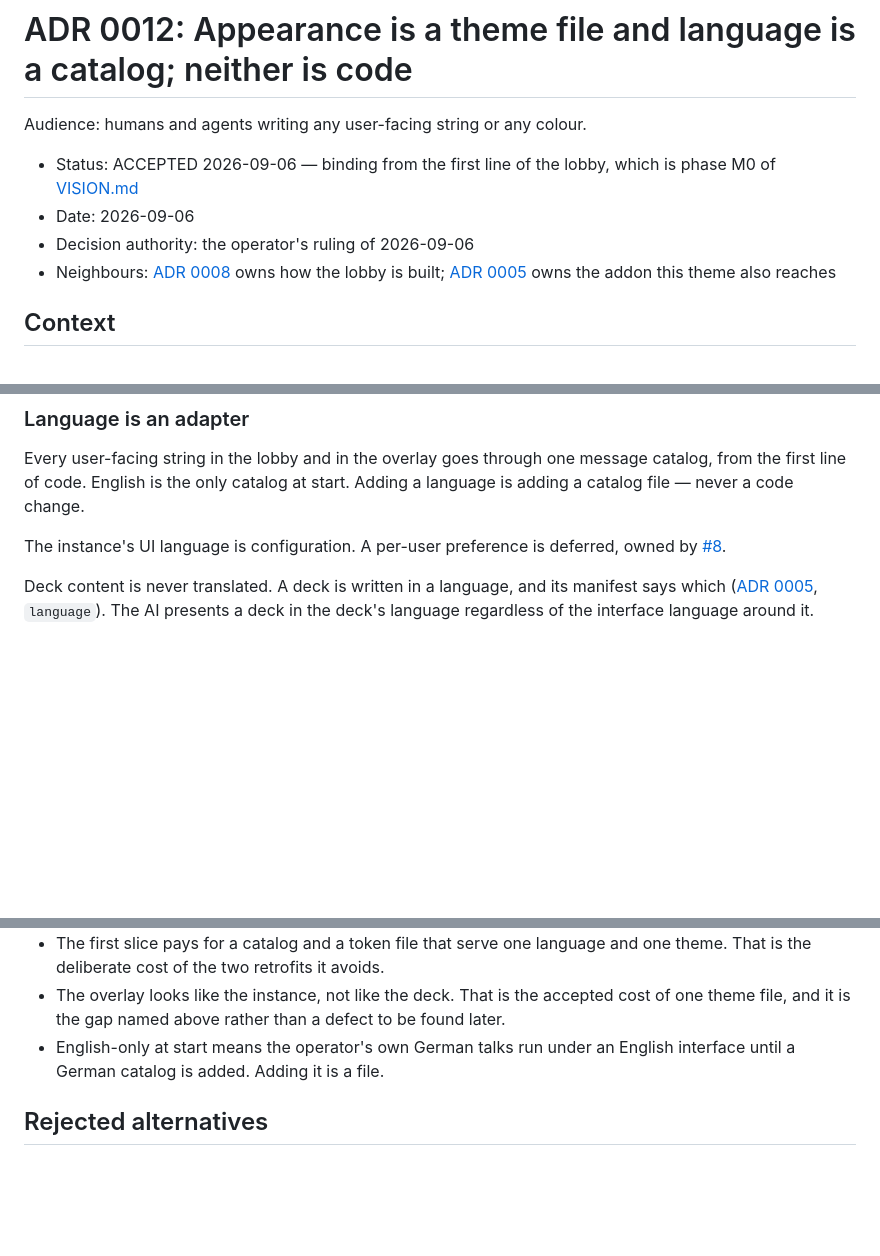
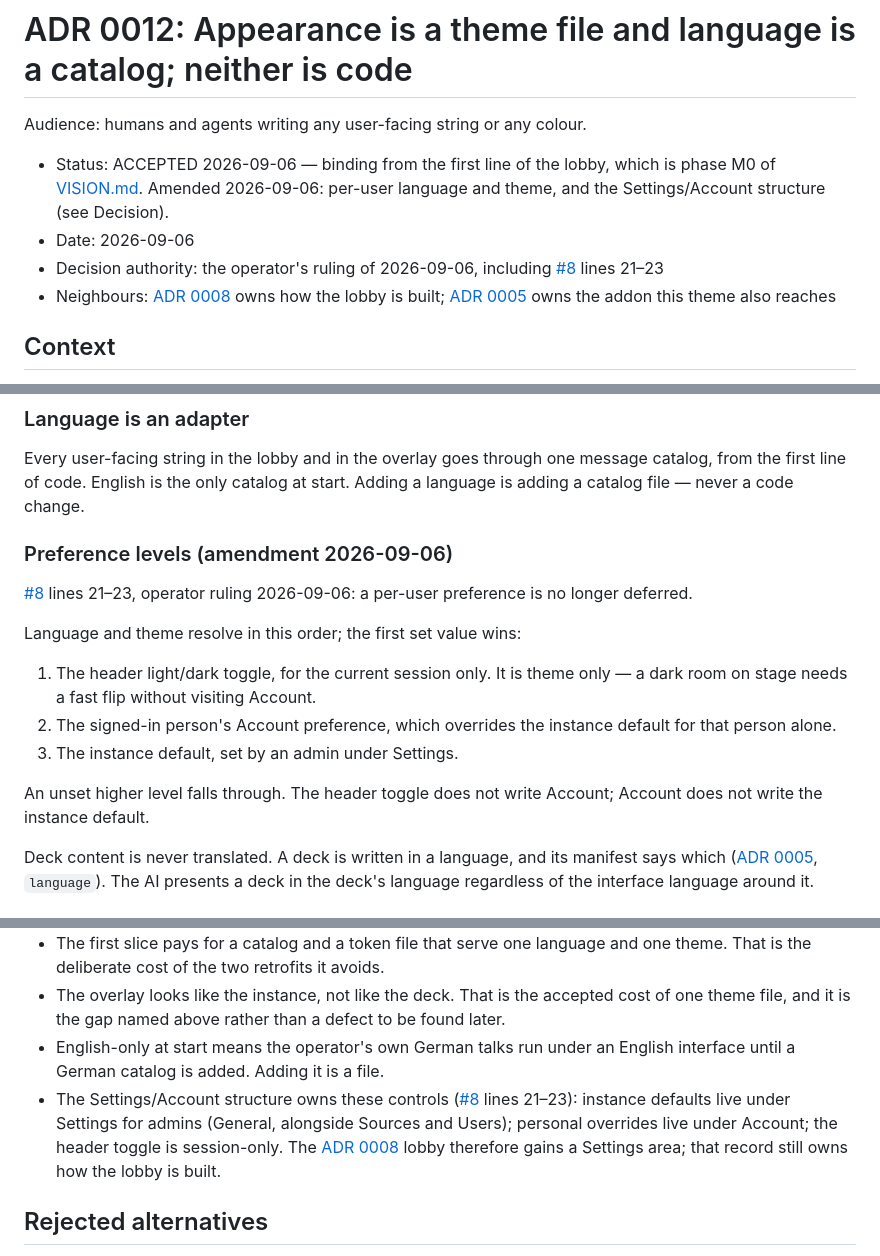
Before and after one commit to overnightworks/agent-presentator, a Markdown page: docs/decisions/0012-themes-and-language.md, 3 parts joined by grey strips. Drawn GitHub-style; blank space fills up the shorter version.

Commit message:
ADR 0012: per-user language and theme, Settings and Account structure
Co-Authored-By: Grok 4.6 <noreply@x.ai>

```diff
--- a/docs/decisions/0012-themes-and-language.md
+++ b/docs/decisions/0012-themes-and-language.md
@@ -3,9 +3,11 @@
 Audience: humans and agents writing any user-facing string or any colour.
 
 - Status: ACCEPTED 2026-09-06 — binding from the first line of the lobby, which
-  is phase M0 of [VISION.md](../VISION.md)
+  is phase M0 of [VISION.md](../VISION.md). Amended 2026-09-06: per-user
+  language and theme, and the Settings/Account structure (see Decision).
 - Date: 2026-09-06
-- Decision authority: the operator's ruling of 2026-09-06
+- Decision authority: the operator's ruling of 2026-09-06, including
+  [#8](https://github.com/overnightworks/agent-presentator/issues/8) lines 21–23
 - Neighbours: [ADR 0008](0008-lobby-server-rendered.md) owns how the lobby is
   built; [ADR 0005](0005-deck-folder-and-slidev.md) owns the addon this theme
   also reaches
@@ -59,8 +62,21 @@ Every user-facing string in the lobby and in the overlay goes through one
 message catalog, from the first line of code. English is the only catalog at
 start. Adding a language is adding a catalog file — never a code change.
 
-The instance's UI language is configuration. A per-user preference is deferred,
-owned by [#8](https://github.com/overnightworks/agent-presentator/issues/8).
+### Preference levels (amendment 2026-09-06)
+
+[#8](https://github.com/overnightworks/agent-presentator/issues/8) lines 21–23,
+operator ruling 2026-09-06: a per-user preference is no longer deferred.
+
+Language and theme resolve in this order; the first set value wins:
+
+1. The header light/dark toggle, for the current session only. It is theme
+   only — a dark room on stage needs a fast flip without visiting Account.
+2. The signed-in person's Account preference, which overrides the instance
+   default for that person alone.
+3. The instance default, set by an admin under Settings.
+
+An unset higher level falls through. The header toggle does not write Account;
+Account does not write the instance default.
 
 Deck content is never translated. A deck is written in a language, and its
 manifest says which ([ADR 0005](0005-deck-folder-and-slidev.md), `language`).
@@ -87,6 +103,12 @@ overlay: `vue-i18n`.
   be found later.
 - English-only at start means the operator's own German talks run under an
   English interface until a German catalog is added. Adding it is a file.
+- The Settings/Account structure owns these controls
+  ([#8](https://github.com/overnightworks/agent-presentator/issues/8) lines
+  21–23): instance defaults live under Settings for admins (General, alongside
+  Sources and Users); personal overrides live under Account; the header toggle
+  is session-only. The [ADR 0008](0008-lobby-server-rendered.md) lobby therefore
+  gains a Settings area; that record still owns how the lobby is built.
 
 ## Rejected alternatives
 
```
Also changed, not shown: other parts of docs/decisions/0012-themes-and-language.md (+3 -2 lines), docs/decisions/0011-instance-users.md (+4 -1 lines).
